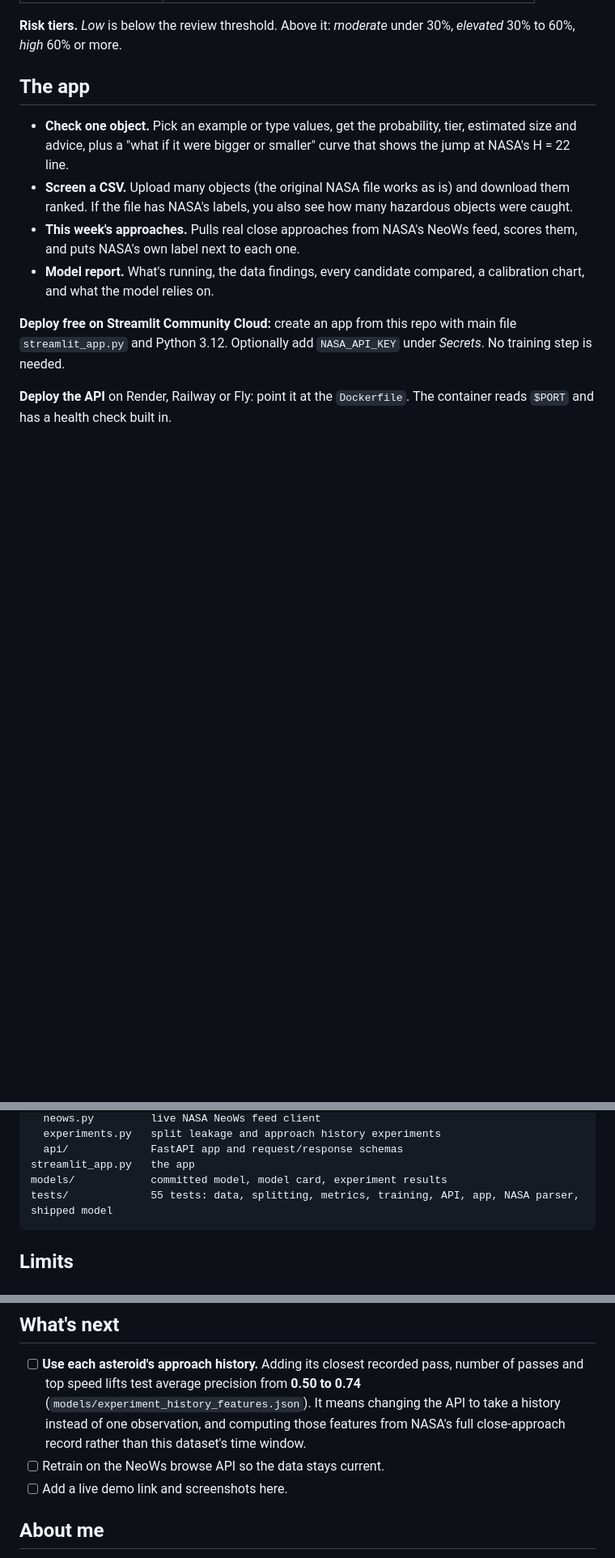
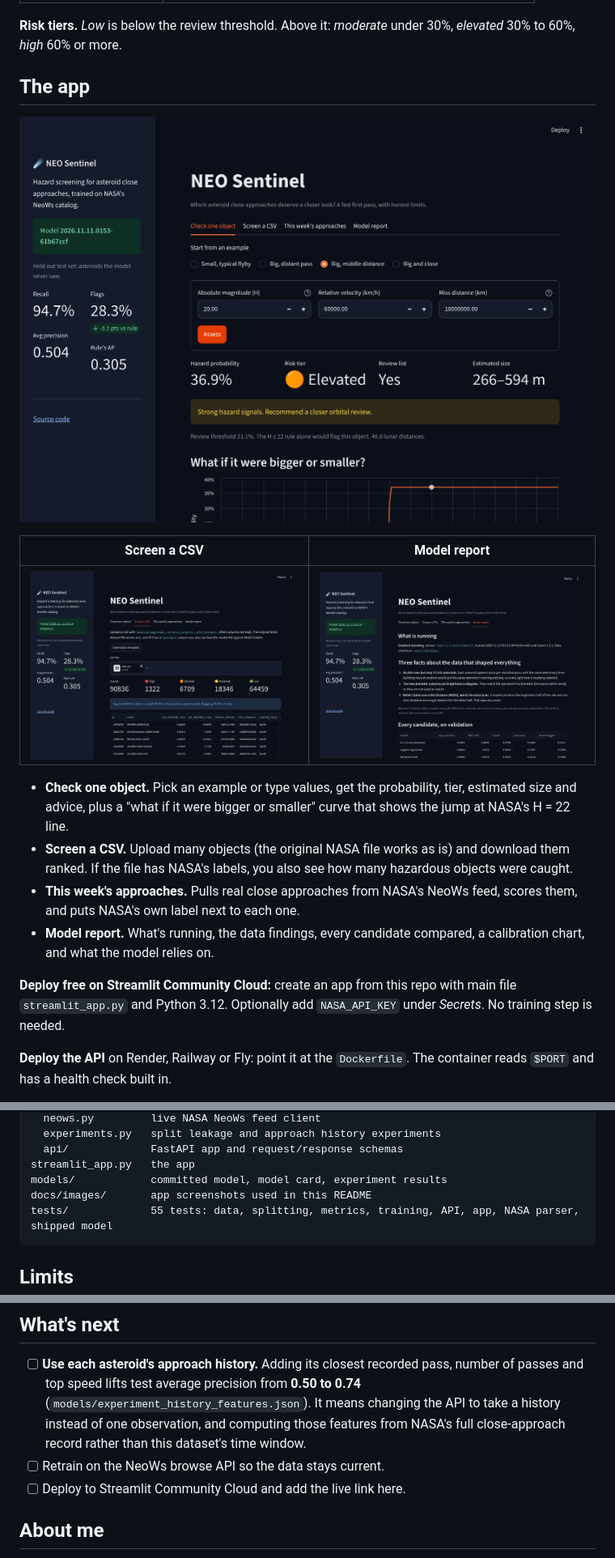
Before and after one commit to sidhantds/Neo-Sentinal, a Markdown page: README.md, 3 parts joined by grey strips. Shown at 81% size. Rendered like a GitHub page; pictures changed too: docs/images/check-one.png (added), docs/images/model-report.png (added), docs/images/screen-csv.png (added); blank space fills up the shorter version.

Commit message:
Add app screenshots to the README
Shows the single object check, CSV screening and model report, and
replaces the "add screenshots" to-do with deploying a live demo.

Co-Authored-By: Claude Opus 5.5 <noreply@anthropic.com>
Claude-Session: https://claude.ai/code/session_019tbw2hBV3a77amnRDfGZ3S

````diff
--- a/README.md
+++ b/README.md
@@ -150,6 +150,12 @@ Inputs outside the training range are still scored, but come back with a plain-l
 
 ## The app
 
+![Checking one asteroid: hazard probability, risk tier, estimated size and a what-if curve](docs/images/check-one.png)
+
+| Screen a CSV | Model report |
+|---|---|
+| ![Screening the full NASA file, ranked by risk](docs/images/screen-csv.png) | ![Model report with data findings and candidate comparison](docs/images/model-report.png) |
+
 * **Check one object.** Pick an example or type values, get the probability, tier, estimated size and advice, plus a "what if it were bigger or smaller" curve that shows the jump at NASA's H = 22 line.
 * **Screen a CSV.** Upload many objects (the original NASA file works as is) and download them ranked. If the file has NASA's labels, you also see how many hazardous objects were caught.
 * **This week's approaches.** Pulls real close approaches from NASA's NeoWs feed, scores them, and puts NASA's own label next to each one.
@@ -177,6 +183,7 @@ neo_sentinel/
   api/             FastAPI app and request/response schemas
 streamlit_app.py   the app
 models/            committed model, model card, experiment results
+docs/images/       app screenshots used in this README
 tests/             55 tests: data, splitting, metrics, training, API, app, NASA parser, shipped model
 ```
 
@@ -191,7 +198,7 @@ tests/             55 tests: data, splitting, metrics, training, API, app, NASA
 
 - [ ] **Use each asteroid's approach history.** Adding its closest recorded pass, number of passes and top speed lifts test average precision from **0.50 to 0.74** (`models/experiment_history_features.json`). It means changing the API to take a history instead of one observation, and computing those features from NASA's full close-approach record rather than this dataset's time window.
 - [ ] Retrain on the NeoWs browse API so the data stays current.
-- [ ] Add a live demo link and screenshots here.
+- [ ] Deploy to Streamlit Community Cloud and add the live link here.
 
 ## About me
 
````
